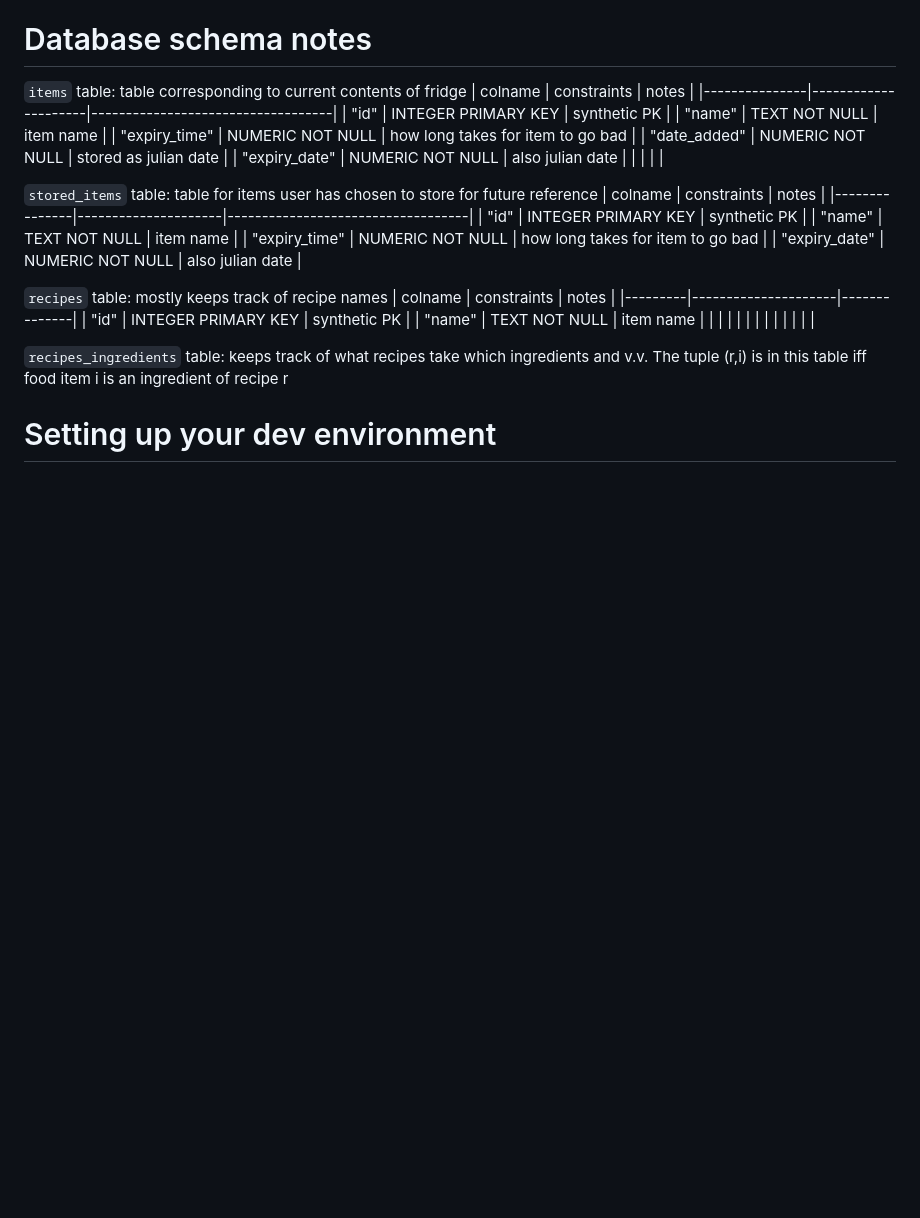
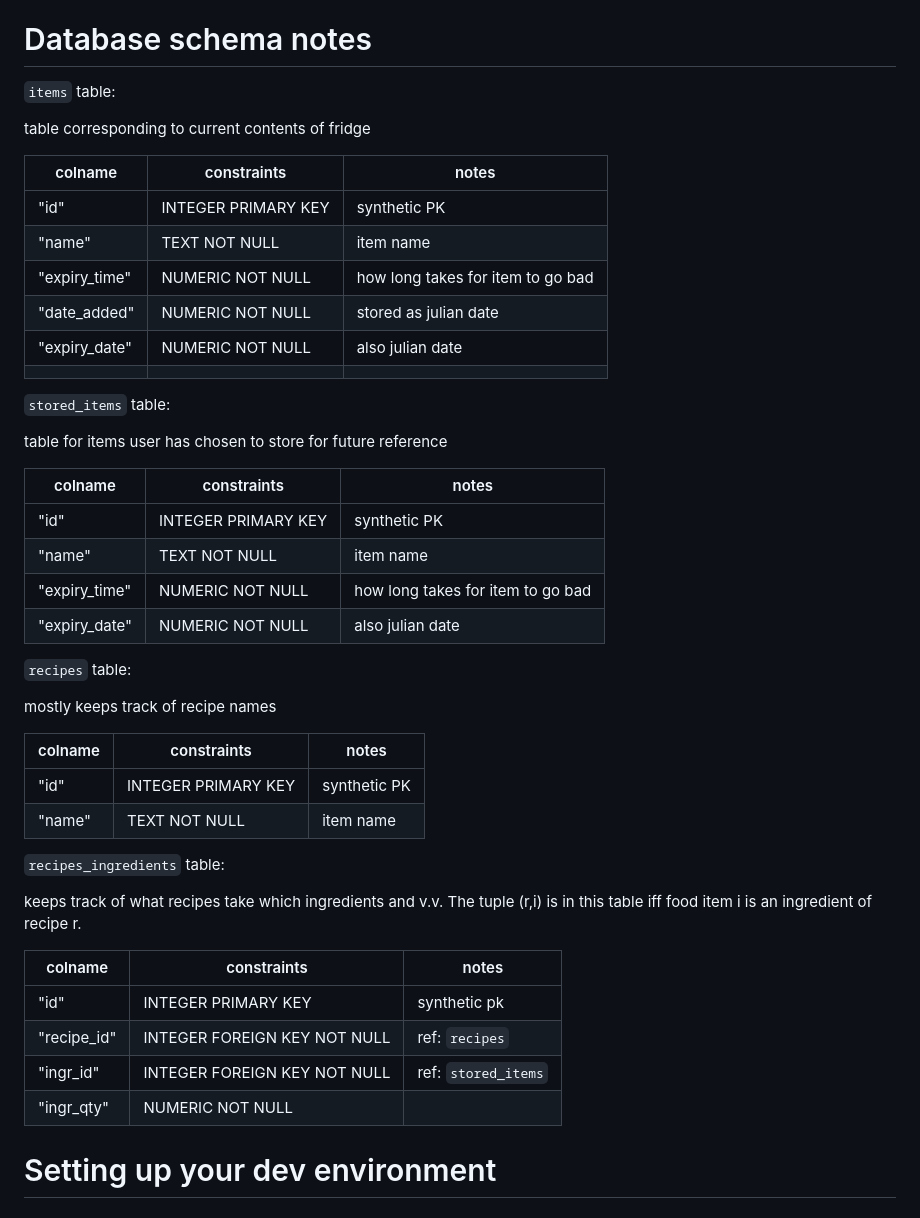
Before and after one commit to tjdelgado/whats-in-my-fridge, a Markdown page: docs/wimf-tech-notes.md, the part around the change. GitHub-like rendering; blank space fills up the shorter version.

Commit message:
added schema info and misc info to tech docs

```diff
--- a/docs/wimf-tech-notes.md
+++ b/docs/wimf-tech-notes.md
@@ -26,7 +26,9 @@ And more on testing Flask apps using pytest: https://flask.palletsprojects.com/e
 # Database schema notes
 
 `items` table:
+
 table corresponding to current contents of fridge
+
 | colname       | constraints         | notes                             |
 |---------------|---------------------|-----------------------------------|
 | "id"          | INTEGER PRIMARY KEY | synthetic PK                      |
@@ -37,7 +39,9 @@ table corresponding to current contents of fridge
 |               |                     |                                   |
 
 `stored_items` table:
+
 table for items user has chosen to store for future reference
+
 | colname       | constraints         | notes                             |
 |---------------|---------------------|-----------------------------------|
 | "id"          | INTEGER PRIMARY KEY | synthetic PK                      |
@@ -47,19 +51,27 @@ table for items user has chosen to store for future reference
 
 
 `recipes` table:
+
 mostly keeps track of recipe names
+
 | colname | constraints         | notes        |
 |---------|---------------------|--------------|
 | "id"    | INTEGER PRIMARY KEY | synthetic PK |
 | "name"  | TEXT NOT NULL       | item name    |
-|         |                     |              |
-|         |                     |              |
-|         |                     |              |
 
 `recipes_ingredients` table:
+
 keeps track of what recipes take which ingredients and v.v.
 The tuple (r,i) is in this table iff food item i is an ingredient of
-recipe r
+recipe r.
+
+| colname     | constraints                  | notes               |
+|-------------|------------------------------|---------------------|
+| "id"        | INTEGER PRIMARY KEY          | synthetic pk        |
+| "recipe_id" | INTEGER FOREIGN KEY NOT NULL | ref: `recipes`      |
+| "ingr_id"   | INTEGER FOREIGN KEY NOT NULL | ref: `stored_items` |
+| "ingr_qty"  | NUMERIC NOT NULL             |                     |
+
 
 # Setting up your dev environment
 
```
